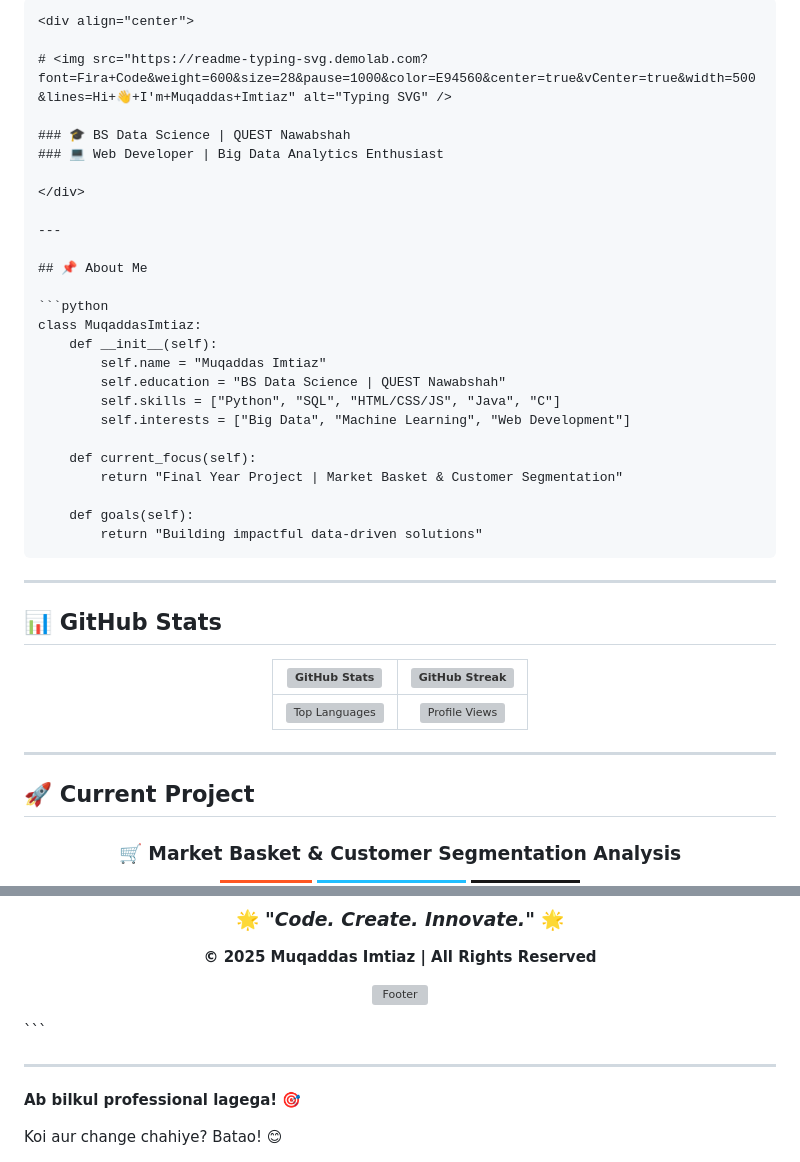
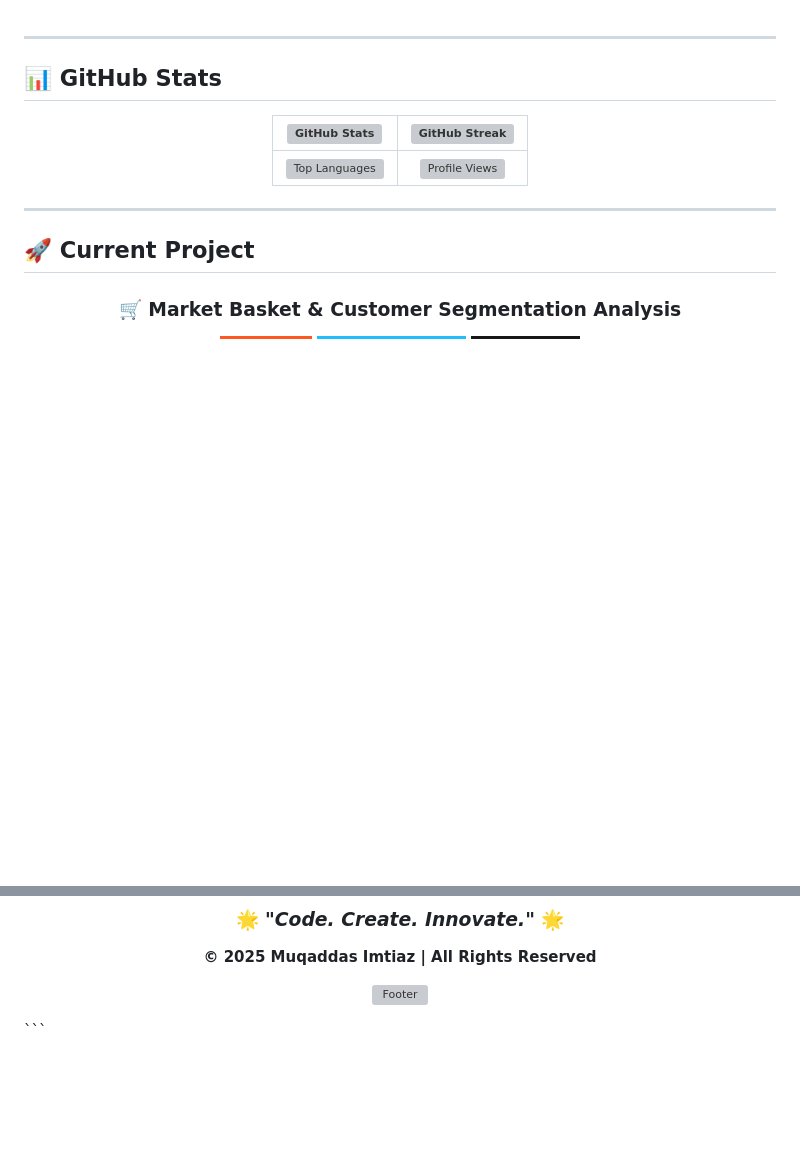
Before and after one commit to Muqadas-g/Market-Basket-Customer-Segmentation-, a Markdown page: README.md, 2 parts joined by grey strips. Drawn GitHub-style; badges without logos; blank space fills up the shorter version; grey boxes are pictures that could not be loaded.

Commit message:
Clean up README by removing personal information
Removed introductory section and personal details from README.

````diff
--- a/README.md
+++ b/README.md
@@ -1,32 +1,3 @@
-```markdown
-<div align="center">
-
-# <img src="https://readme-typing-svg.demolab.com?font=Fira+Code&weight=600&size=28&pause=1000&color=E94560&center=true&vCenter=true&width=500&lines=Hi+👋+I'm+Muqaddas+Imtiaz" alt="Typing SVG" />
-
-### 🎓 BS Data Science | QUEST Nawabshah
-### 💻 Web Developer | Big Data Analytics Enthusiast
-
-</div>
-
----
-
-## 📌 About Me
-
-```python
-class MuqaddasImtiaz:
-    def __init__(self):
-        self.name = "Muqaddas Imtiaz"
-        self.education = "BS Data Science | QUEST Nawabshah"
-        self.skills = ["Python", "SQL", "HTML/CSS/JS", "Java", "C"]
-        self.interests = ["Big Data", "Machine Learning", "Web Development"]
-
-    def current_focus(self):
-        return "Final Year Project | Market Basket & Customer Segmentation"
-
-    def goals(self):
-        return "Building impactful data-driven solutions"
-```
-
 ---
 
 ## 📊 GitHub Stats
@@ -182,12 +153,3 @@ console.log("I don't just study Data Science — I build real-world intelligent
 
 </div>
 ```
-
----
-
-
-
-
-**Ab bilkul professional lagega!** 🎯
-
-Koi aur change chahiye? Batao! 😊
````
